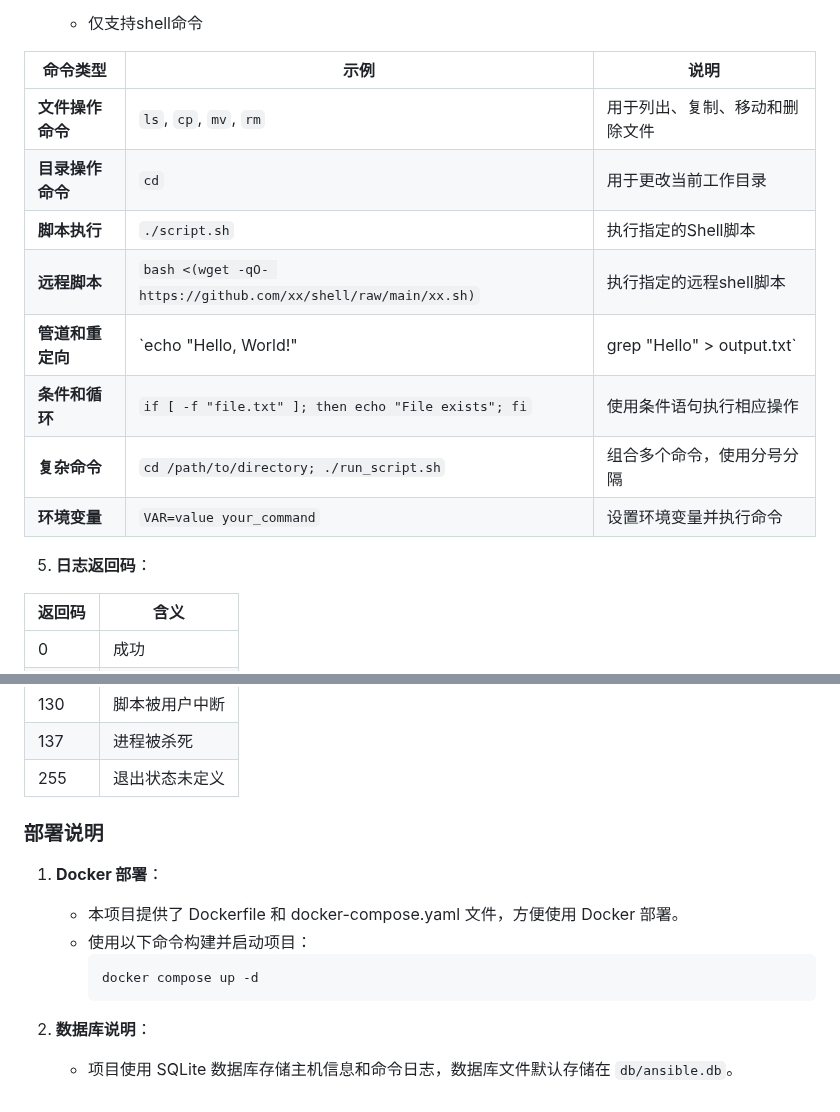
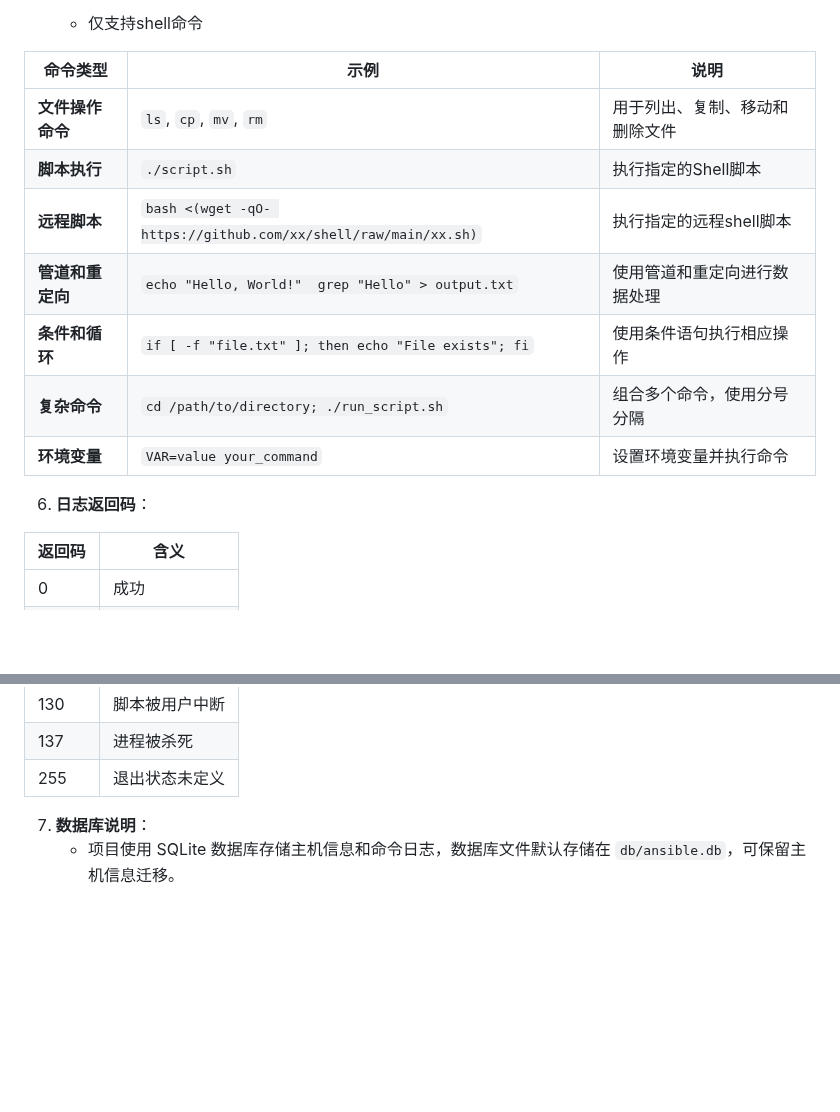
Before and after one commit to sky22333/ansible-ui, a Markdown page: README.md, 2 parts joined by grey strips. Rendered like a GitHub page; blank space fills up the shorter version.

````diff
--- a/README.md
+++ b/README.md
@@ -36,16 +36,15 @@
 | **命令类型**         | **示例**                                           | **说明**                           |
 |---------------------|--------------------------------------------------|----------------------------------|
 | **文件操作命令**    | `ls`, `cp`, `mv`, `rm`                          | 用于列出、复制、移动和删除文件       |
-| **目录操作命令**    | `cd`                                            | 用于更改当前工作目录                |
 | **脚本执行**        | `./script.sh`                                  | 执行指定的Shell脚本             |
 | **远程脚本**        |  `bash <(wget -qO- https://github.com/xx/shell/raw/main/xx.sh)`   | 执行指定的远程shell脚本              |
-| **管道和重定向**    | `echo "Hello, World!" | grep "Hello" > output.txt` | 使用管道和重定向进行数据处理        |
+| **管道和重定向**    | `echo "Hello, World!"  grep "Hello" > output.txt`  | 使用管道和重定向进行数据处理        |
 | **条件和循环**      | `if [ -f "file.txt" ]; then echo "File exists"; fi` | 使用条件语句执行相应操作           |
 | **复杂命令**        | `cd /path/to/directory; ./run_script.sh`       | 组合多个命令，使用分号分隔          |
 | **环境变量**        | `VAR=value your_command`                         | 设置环境变量并执行命令              |
 
 
-5. **日志返回码**：
+6. **日志返回码**：
 
 | 返回码 | 含义                         |
 | ------ | ---------------------------- |
@@ -59,13 +58,7 @@
 | 137    | 进程被杀死                   |
 | 255    | 退出状态未定义               |
 
-### 部署说明
-1. **Docker 部署**：
-   - 本项目提供了 Dockerfile 和 docker-compose.yaml 文件，方便使用 Docker 部署。
-   - 使用以下命令构建并启动项目：
-     ```
-     docker compose up -d
-     ```
 
-2. **数据库说明**：
-   - 项目使用 SQLite 数据库存储主机信息和命令日志，数据库文件默认存储在 `db/ansible.db`。
+
+7. **数据库说明**：
+   - 项目使用 SQLite 数据库存储主机信息和命令日志，数据库文件默认存储在 `db/ansible.db`，可保留主机信息迁移。
````
